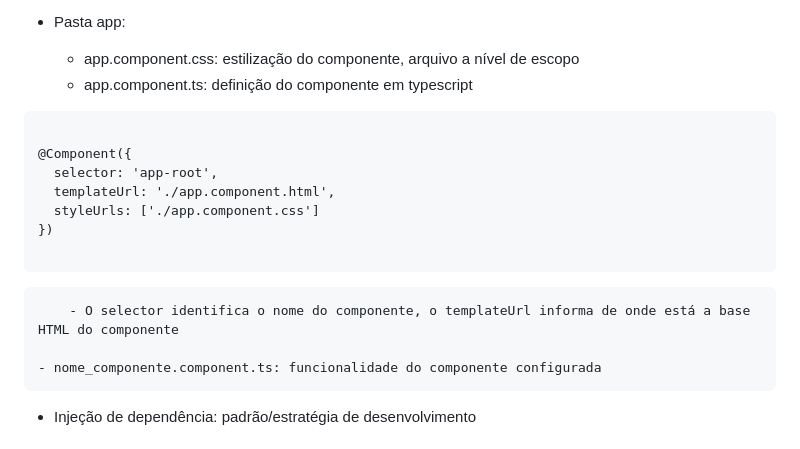
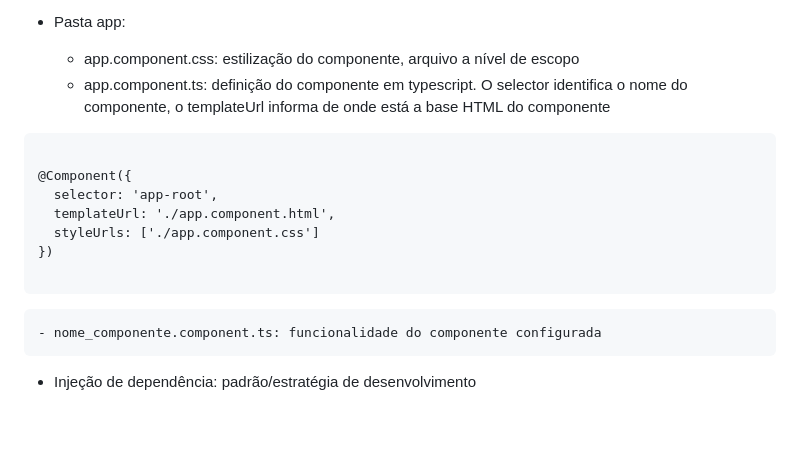
Before and after one commit to MarielleCosta/Angular, a Markdown page: Resumos/resumos-angular.md, the part around the change. GitHub-like rendering.

Commit message:
Continuação curso Angular

````diff
--- a/Resumos/resumos-angular.md
+++ b/Resumos/resumos-angular.md
@@ -88,7 +88,7 @@ Códigos são salvos na pasta **src** e os demais arquivos (de configuração) s
 
 - Pasta app:
     - app.component.css: estilização do componente, arquivo a nível de escopo
-    - app.component.ts: definição do componente em typescript
+    - app.component.ts: definição do componente em typescript. O selector identifica o nome do componente, o templateUrl informa de onde está a base HTML do componente
 
 ```
 
@@ -100,7 +100,6 @@ Códigos são salvos na pasta **src** e os demais arquivos (de configuração) s
 
 ```
 
-        - O selector identifica o nome do componente, o templateUrl informa de onde está a base HTML do componente
 
     - nome_componente.component.ts: funcionalidade do componente configurada
 
````
